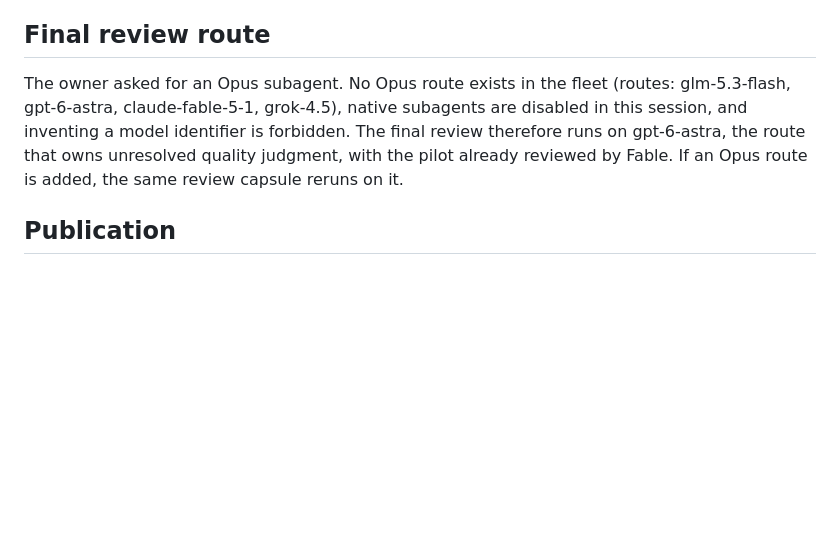
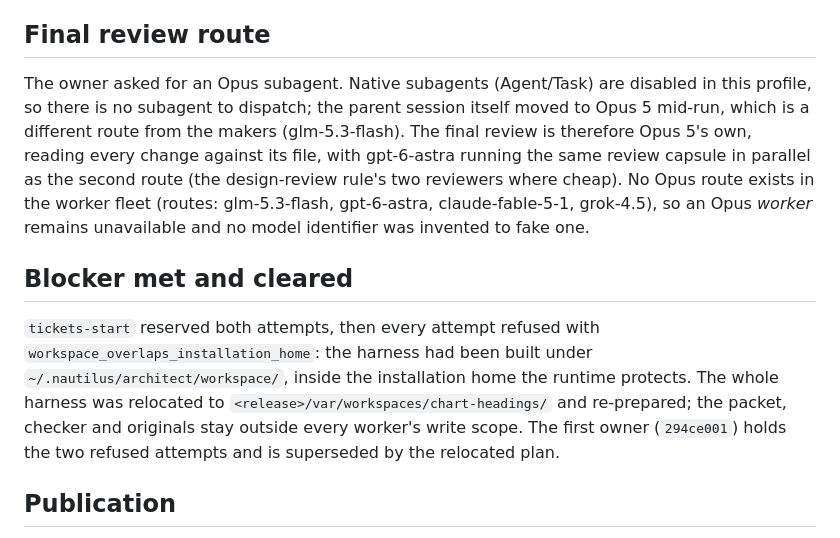
Before and after one commit to desland01/agent-engineering-handbook, a Markdown page: control/reviews/chart-headings.md, the part around the change. GitHub-like rendering; blank space fills up the shorter version.

Commit message:
Chart-headings review record: the workspace blocker, and Opus as the final review route
Co-Authored-By: Claude Opus 5 <noreply@anthropic.com>

```diff
--- a/control/reviews/chart-headings.md
+++ b/control/reviews/chart-headings.md
@@ -40,11 +40,23 @@ review and a host-authored quality receipt. Owner state and results are appended
 
 ## Final review route
 
-The owner asked for an Opus subagent. No Opus route exists in the fleet (routes:
-glm-5.3-flash, gpt-6-astra, claude-fable-5-1, grok-4.5), native subagents are disabled in
-this session, and inventing a model identifier is forbidden. The final review therefore runs
-on gpt-6-astra, the route that owns unresolved quality judgment, with the pilot already
-reviewed by Fable. If an Opus route is added, the same review capsule reruns on it.
+The owner asked for an Opus subagent. Native subagents (Agent/Task) are disabled in this
+profile, so there is no subagent to dispatch; the parent session itself moved to Opus 5
+mid-run, which is a different route from the makers (glm-5.3-flash). The final review is
+therefore Opus 5's own, reading every change against its file, with gpt-6-astra running the
+same review capsule in parallel as the second route (the design-review rule's two reviewers
+where cheap). No Opus route exists in the worker fleet (routes: glm-5.3-flash, gpt-6-astra,
+claude-fable-5-1, grok-4.5), so an Opus *worker* remains unavailable and no model identifier
+was invented to fake one.
+
+## Blocker met and cleared
+
+`tickets-start` reserved both attempts, then every attempt refused with
+`workspace_overlaps_installation_home`: the harness had been built under
+`~/.nautilus/architect/workspace/`, inside the installation home the runtime protects. The
+whole harness was relocated to `<release>/var/workspaces/chart-headings/` and re-prepared;
+the packet, checker and originals stay outside every worker's write scope. The first owner
+(`294ce001`) holds the two refused attempts and is superseded by the relocated plan.
 
 ## Publication
 
```
